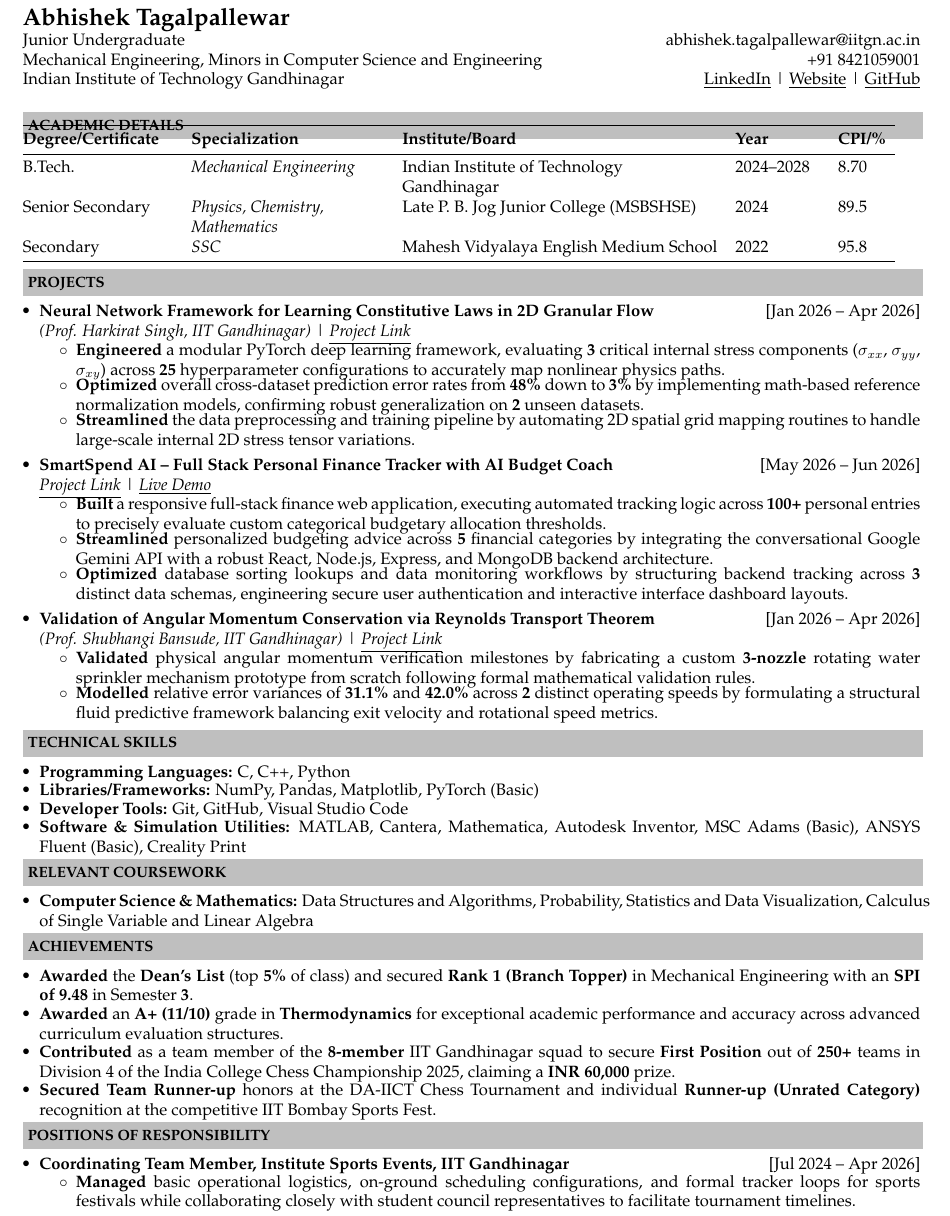
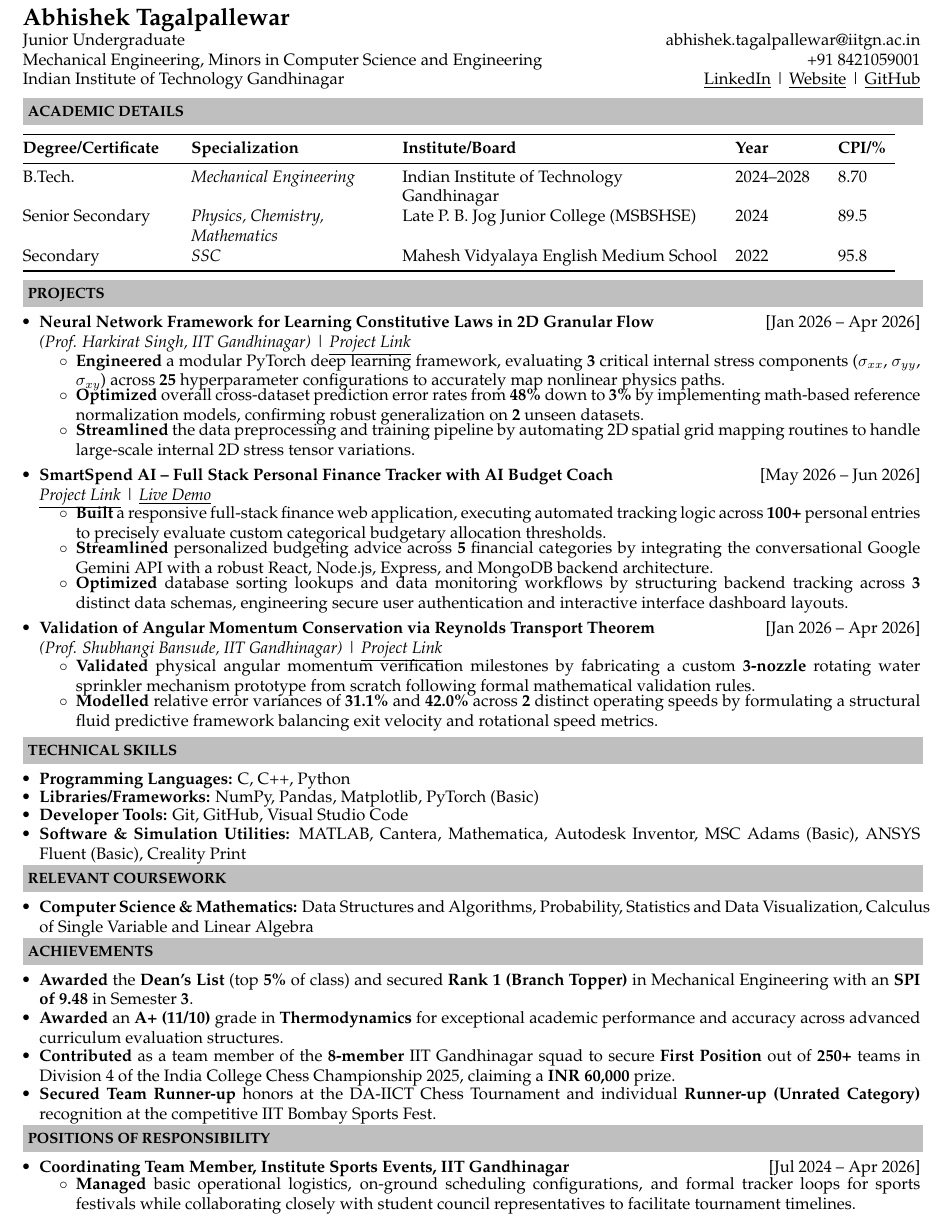
Before and after one commit to TagalpallewarAbhishek/TagalpallewarAbhishek.github.io, a LaTeX CV (resume/Abhishek_CS_Resume.tex): part of the page, cut so that both start at the same text. Compiled offline with pdfLaTeX.

Commit message:
Fix academic details table overlap in LaTeX resume

```diff
--- a/resume/Abhishek_CS_Resume.tex
+++ b/resume/Abhishek_CS_Resume.tex
@@ -48,11 +48,11 @@
 \indent Junior Undergraduate \hfill \href{mailto:abhishek.tagalpallewar@iitgn.ac.in}{abhishek.tagalpallewar@iitgn.ac.in}\\
 \indent Mechanical Engineering, Minors in Computer Science and Engineering \hfill +91 8421059001 \\
 \indent Indian Institute of Technology Gandhinagar \hfill \underline{\href{https://in.linkedin.com/in/abhishek-tagalpallewar-711b77312}{LinkedIn}} | \underline{\href{https://tagalpallewarabhishek.github.io}{Website}} | \underline{\href{https://github.com/TagalpallewarAbhishek}{GitHub}}
-\\
-\vspace{0.1cm}
 
-\indent\resheading{\textbf{ACADEMIC DETAILS}}\\[-0.55cm]
-\\
+\vspace{0.15cm}
+\indent\resheading{\textbf{ACADEMIC DETAILS}}
+
+\vspace{0.15cm}
 \indent \begin{tabular}{ >{\raggedright\arraybackslash}p{3.2cm} @{\hskip 0.15in} >{\raggedright\arraybackslash}p{4.1cm} @{\hskip 0.15in} >{\raggedright\arraybackslash}p{6.7cm} @{\hskip 0.15in} >{\raggedright\arraybackslash}p{1.8cm} @{\hskip 0.15in} >{\raggedright\arraybackslash}p{1.2cm} }
 \toprule
 \textbf{Degree/Certificate} & \textbf{Specialization} & \textbf{Institute/Board} & \textbf{Year} & \textbf{CPI/\%} \\
@@ -62,8 +62,8 @@ Senior Secondary & \textit{Physics, Chemistry, Mathematics}  & Late P. B. Jog Ju
 Secondary & \textit{SSC} & Mahesh Vidyalaya English Medium School & 2022 & 95.8 \\
 \bottomrule
 \end{tabular}
-\vspace{0.1cm}
 
+\vspace{0.15cm}
 \indent\resheading{\textbf{PROJECTS}}
 \vspace{-0.35cm}
 \begin{itemize} \itemsep \isep
```
